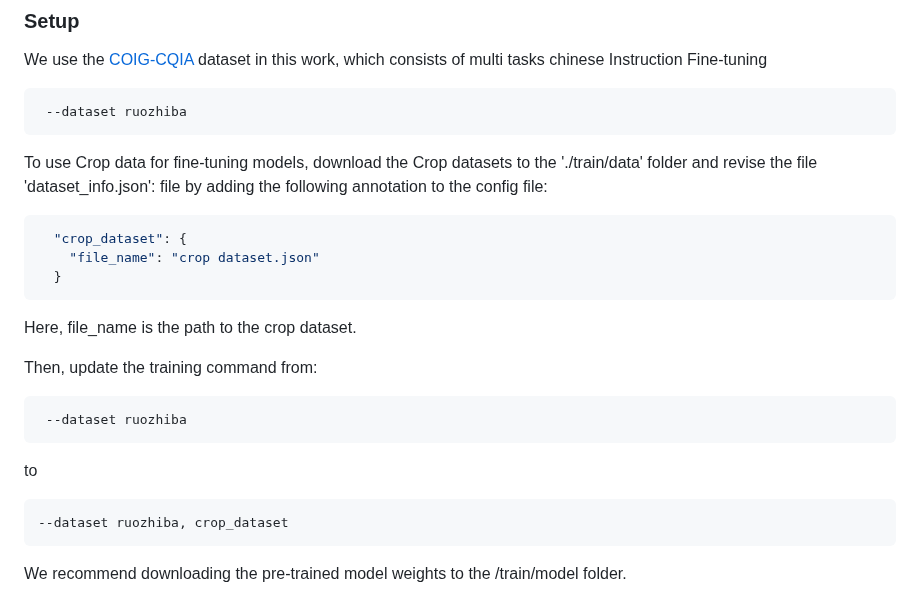
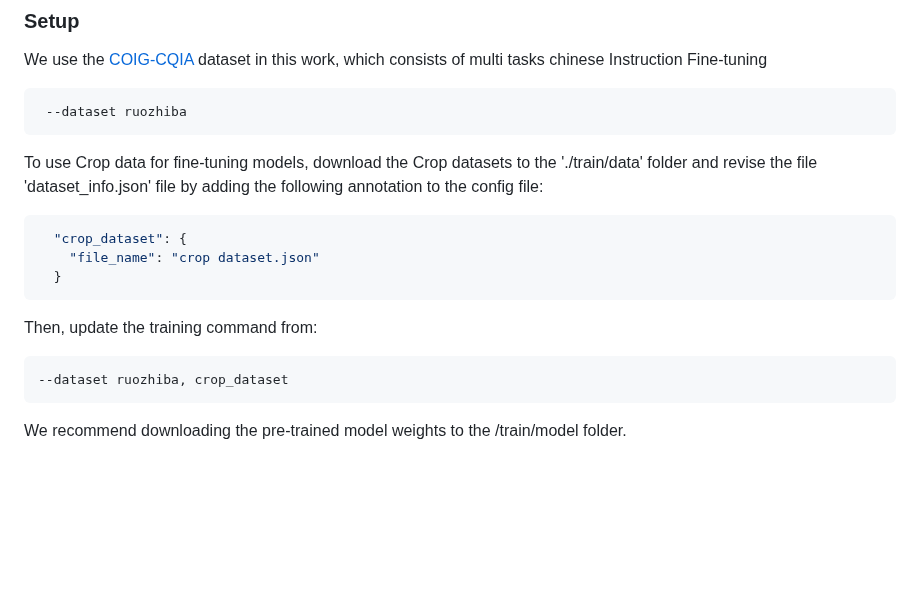
Before and after one commit to RenqiChen/The_Crop, a Markdown page: README.md, the part around the change. Drawn GitHub-style; blank space fills up the shorter version.

````diff
--- a/README.md
+++ b/README.md
@@ -66,21 +66,15 @@ We use the [COIG-CQIA](https://github.com/paralym/COIG-CQIA) dataset in this wor
  --dataset ruozhiba
 ```
 
-To use Crop data for fine-tuning models, download the Crop datasets to the './train/data' folder and revise the file 'dataset_info.json':
-file by adding the following annotation to the config file:
+To use Crop data for fine-tuning models, download the Crop datasets to the './train/data' folder and revise the file 'dataset_info.json' file by adding the following annotation to the config file:
 ```json
   "crop_dataset": {
     "file_name": "crop dataset.json"
   }
 ```
-Here, file_name is the path to the crop dataset.
 
 Then, update the training command from:
-```bash
- --dataset ruozhiba
-```
 
-to
 ```bash
 --dataset ruozhiba, crop_dataset
 ```
````
